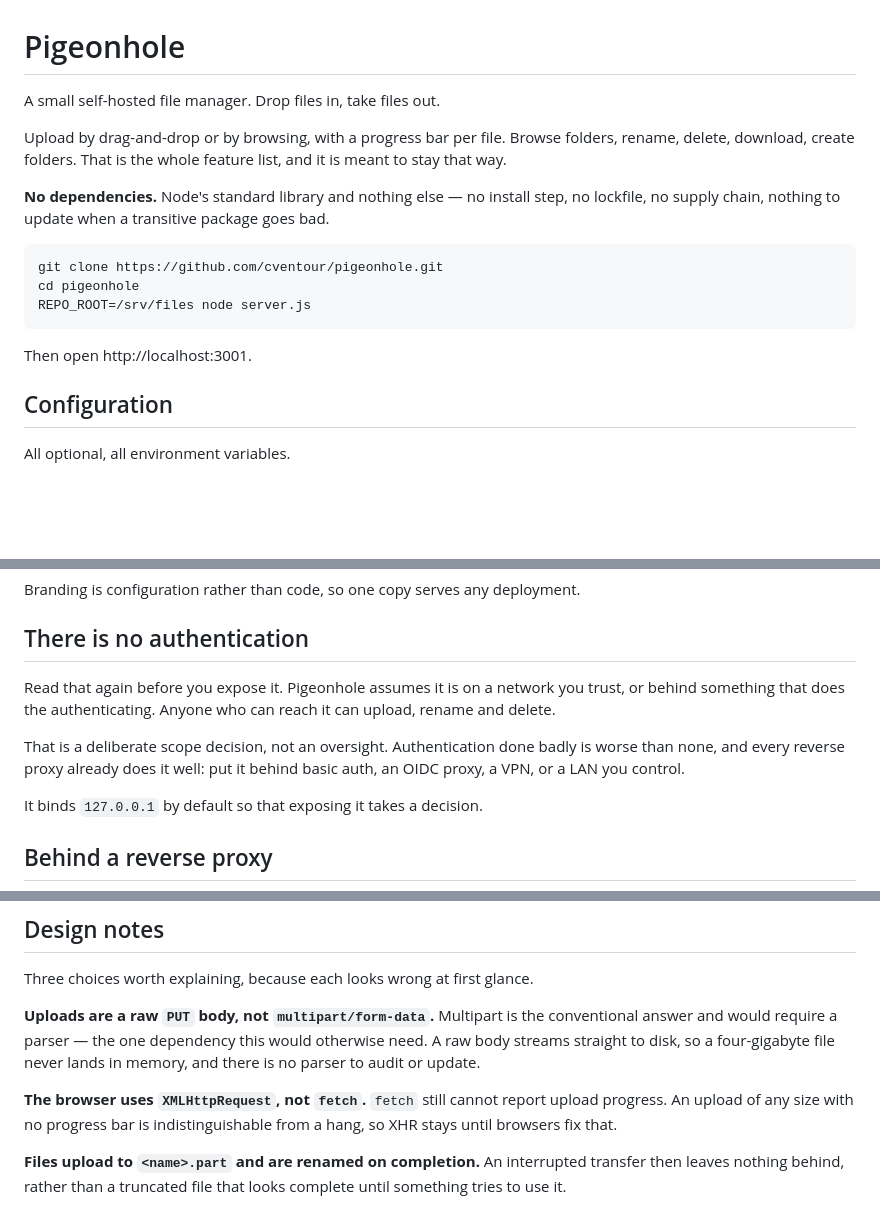
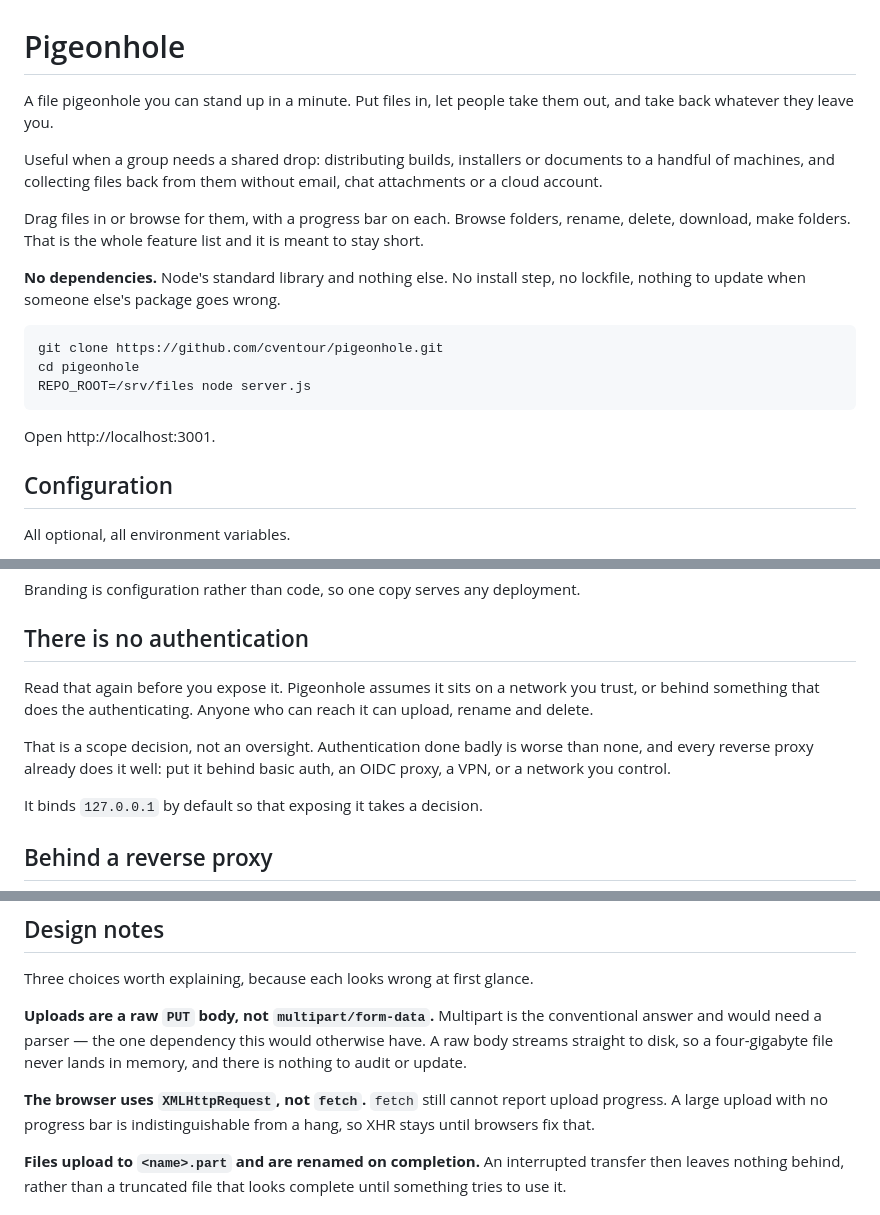
Before and after one commit to cventour/pigeonhole, a Markdown page: README.md, 3 parts joined by grey strips. Drawn GitHub-style; blank space fills up the shorter version.

Commit message:
Say what it is for in the first two lines
The README opened with a feature list, which tells a reader what it does
before telling them why they would want it. It now leads with the situation:
a group needs a shared drop, and nobody wants email attachments or a cloud
account for it.

Co-Authored-By: Claude Opus 5 <noreply@anthropic.com>

````diff
--- a/README.md
+++ b/README.md
@@ -1,14 +1,18 @@
 # Pigeonhole
 
-A small self-hosted file manager. Drop files in, take files out.
+A file pigeonhole you can stand up in a minute. Put files in, let people take
+them out, and take back whatever they leave you.
 
-Upload by drag-and-drop or by browsing, with a progress bar per file. Browse
-folders, rename, delete, download, create folders. That is the whole feature
-list, and it is meant to stay that way.
+Useful when a group needs a shared drop: distributing builds, installers or
+documents to a handful of machines, and collecting files back from them
+without email, chat attachments or a cloud account.
 
-**No dependencies.** Node's standard library and nothing else — no install
-step, no lockfile, no supply chain, nothing to update when a transitive
-package goes bad.
+Drag files in or browse for them, with a progress bar on each. Browse folders,
+rename, delete, download, make folders. That is the whole feature list and it
+is meant to stay short.
+
+**No dependencies.** Node's standard library and nothing else. No install
+step, no lockfile, nothing to update when someone else's package goes wrong.
 
 ```bash
 git clone https://github.com/cventour/pigeonhole.git
@@ -16,7 +20,7 @@ cd pigeonhole
 REPO_ROOT=/srv/files node server.js
 ```
 
-Then open http://localhost:3001.
+Open http://localhost:3001.
 
 ## Configuration
 
@@ -34,13 +38,13 @@ Branding is configuration rather than code, so one copy serves any deployment.
 
 ## There is no authentication
 
-Read that again before you expose it. Pigeonhole assumes it is on a network
+Read that again before you expose it. Pigeonhole assumes it sits on a network
 you trust, or behind something that does the authenticating. Anyone who can
 reach it can upload, rename and delete.
 
-That is a deliberate scope decision, not an oversight. Authentication done
-badly is worse than none, and every reverse proxy already does it well: put
-it behind basic auth, an OIDC proxy, a VPN, or a LAN you control.
+That is a scope decision, not an oversight. Authentication done badly is worse
+than none, and every reverse proxy already does it well: put it behind basic
+auth, an OIDC proxy, a VPN, or a network you control.
 
 It binds `127.0.0.1` by default so that exposing it takes a decision.
 
@@ -71,12 +75,12 @@ location /files/  { proxy_pass http://127.0.0.1:3001/; }
 Three choices worth explaining, because each looks wrong at first glance.
 
 **Uploads are a raw `PUT` body, not `multipart/form-data`.** Multipart is the
-conventional answer and would require a parser — the one dependency this
-would otherwise need. A raw body streams straight to disk, so a four-gigabyte
-file never lands in memory, and there is no parser to audit or update.
+conventional answer and would need a parser — the one dependency this would
+otherwise have. A raw body streams straight to disk, so a four-gigabyte file
+never lands in memory, and there is nothing to audit or update.
 
 **The browser uses `XMLHttpRequest`, not `fetch`.** `fetch` still cannot
-report upload progress. An upload of any size with no progress bar is
+report upload progress. A large upload with no progress bar is
 indistinguishable from a hang, so XHR stays until browsers fix that.
 
 **Files upload to `<name>.part` and are renamed on completion.** An
````
Also changed, not shown: other parts of README.md (+2 -0 lines).
